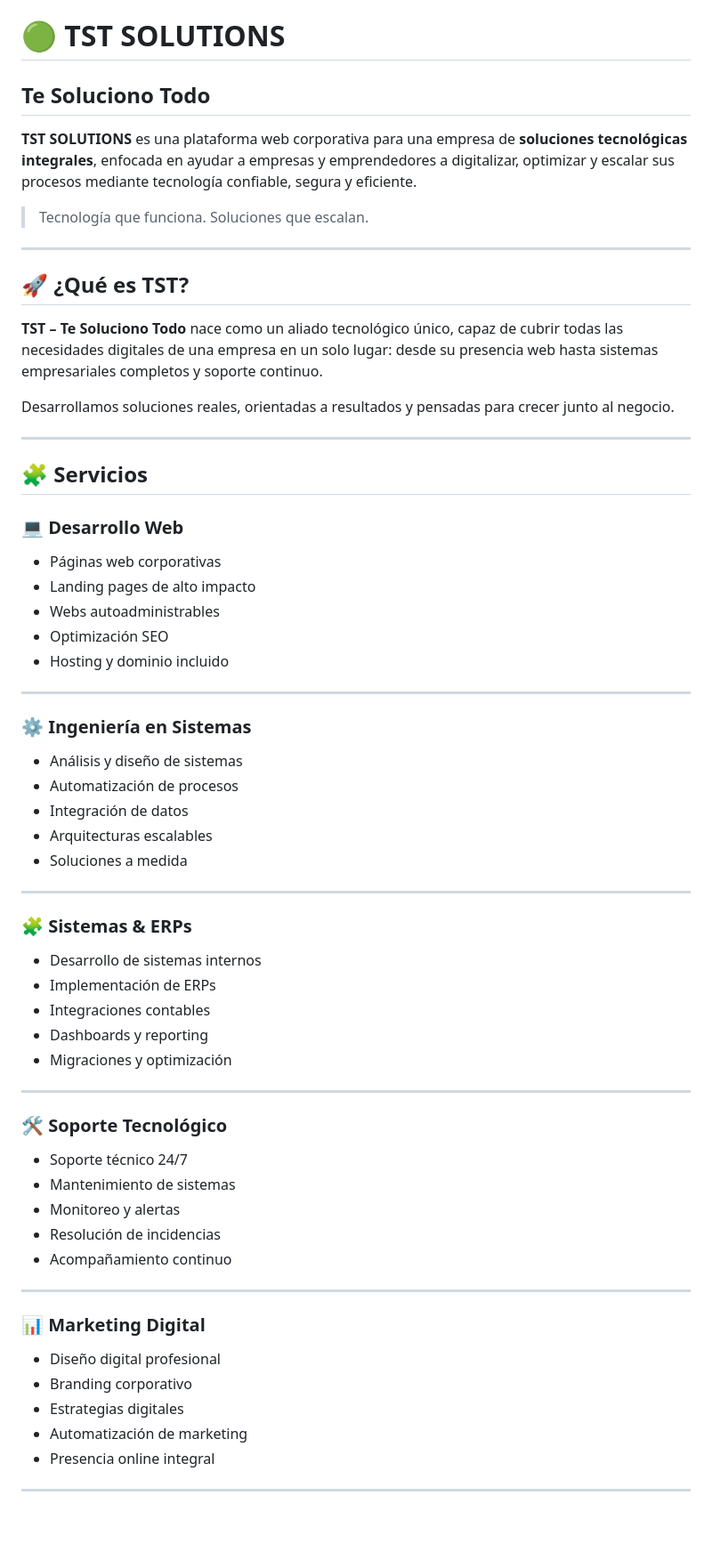
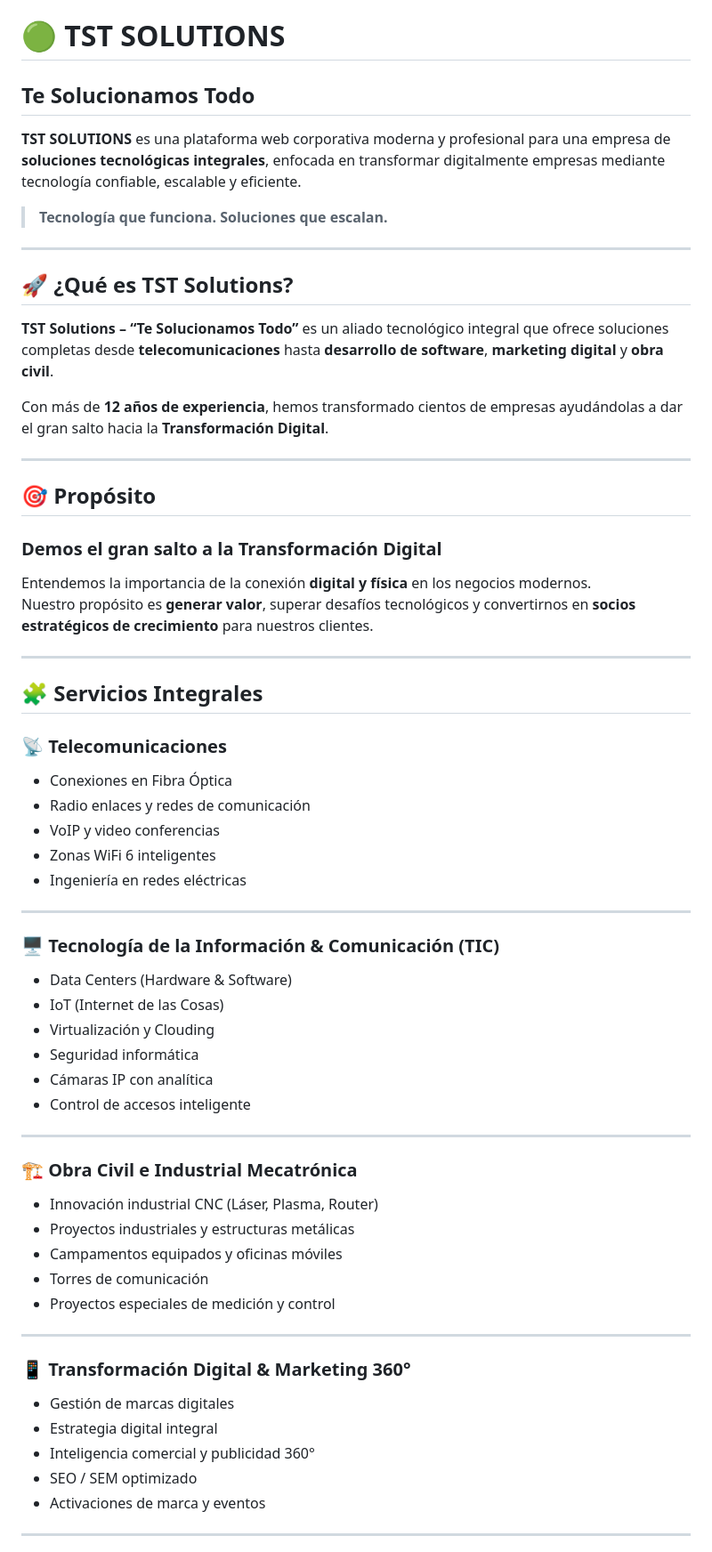
Before and after one commit to ieharo1/TST-SOLUTIONS, a Markdown page: README.md, the part around one of its changes. Shown at 89% size. Drawn GitHub-style; blank space fills up the shorter version.

```diff
--- a/README.md
+++ b/README.md
@@ -1,64 +1,65 @@
 # 🟢 TST SOLUTIONS
-## Te Soluciono Todo
+## Te Solucionamos Todo
 
-**TST SOLUTIONS** es una plataforma web corporativa para una empresa de **soluciones tecnológicas integrales**, enfocada en ayudar a empresas y emprendedores a digitalizar, optimizar y escalar sus procesos mediante tecnología confiable, segura y eficiente.
+**TST SOLUTIONS** es una plataforma web corporativa moderna y profesional para una empresa de **soluciones tecnológicas integrales**, enfocada en transformar digitalmente empresas mediante tecnología confiable, escalable y eficiente.
 
-> Tecnología que funciona. Soluciones que escalan.
+> **Tecnología que funciona. Soluciones que escalan.**
 
 ---
 
-## 🚀 ¿Qué es TST?
+## 🚀 ¿Qué es TST Solutions?
 
-**TST – Te Soluciono Todo** nace como un aliado tecnológico único, capaz de cubrir todas las necesidades digitales de una empresa en un solo lugar: desde su presencia web hasta sistemas empresariales completos y soporte continuo.
+**TST Solutions – “Te Solucionamos Todo”** es un aliado tecnológico integral que ofrece soluciones completas desde **telecomunicaciones** hasta **desarrollo de software**, **marketing digital** y **obra civil**.
 
-Desarrollamos soluciones reales, orientadas a resultados y pensadas para crecer junto al negocio.
+Con más de **12 años de experiencia**, hemos transformado cientos de empresas ayudándolas a dar el gran salto hacia la **Transformación Digital**.
 
 ---
 
-## 🧩 Servicios
+## 🎯 Propósito
 
-### 💻 Desarrollo Web
-- Páginas web corporativas
-- Landing pages de alto impacto
-- Webs autoadministrables
-- Optimización SEO
-- Hosting y dominio incluido
+### Demos el gran salto a la Transformación Digital
+
+Entendemos la importancia de la conexión **digital y física** en los negocios modernos.
+Nuestro propósito es **generar valor**, superar desafíos tecnológicos y convertirnos en **socios estratégicos de crecimiento** para nuestros clientes.
 
 ---
 
-### ⚙️ Ingeniería en Sistemas
-- Análisis y diseño de sistemas
-- Automatización de procesos
-- Integración de datos
-- Arquitecturas escalables
-- Soluciones a medida
+## 🧩 Servicios Integrales
+
+### 📡 Telecomunicaciones
+- Conexiones en Fibra Óptica
+- Radio enlaces y redes de comunicación
+- VoIP y video conferencias
+- Zonas WiFi 6 inteligentes
+- Ingeniería en redes eléctricas
 
 ---
 
-### 🧩 Sistemas & ERPs
-- Desarrollo de sistemas internos
-- Implementación de ERPs
-- Integraciones contables
-- Dashboards y reporting
-- Migraciones y optimización
+### 🖥️ Tecnología de la Información & Comunicación (TIC)
+- Data Centers (Hardware & Software)
+- IoT (Internet de las Cosas)
+- Virtualización y Clouding
+- Seguridad informática
+- Cámaras IP con analítica
+- Control de accesos inteligente
 
 ---
 
-### 🛠️ Soporte Tecnológico
-- Soporte técnico 24/7
-- Mantenimiento de sistemas
-- Monitoreo y alertas
-- Resolución de incidencias
-- Acompañamiento continuo
+### 🏗️ Obra Civil e Industrial Mecatrónica
+- Innovación industrial CNC (Láser, Plasma, Router)
+- Proyectos industriales y estructuras metálicas
+- Campamentos equipados y oficinas móviles
+- Torres de comunicación
+- Proyectos especiales de medición y control
 
 ---
 
-### 📊 Marketing Digital
-- Diseño digital profesional
-- Branding corporativo
-- Estrategias digitales
-- Automatización de marketing
-- Presencia online integral
+### 📱 Transformación Digital & Marketing 360°
+- Gestión de marcas digitales
+- Estrategia digital integral
+- Inteligencia comercial y publicidad 360°
+- SEO / SEM optimizado
+- Activaciones de marca y eventos
 
 ---
 
```
Also changed, not shown: other parts of README.md (+152 -57 lines).
